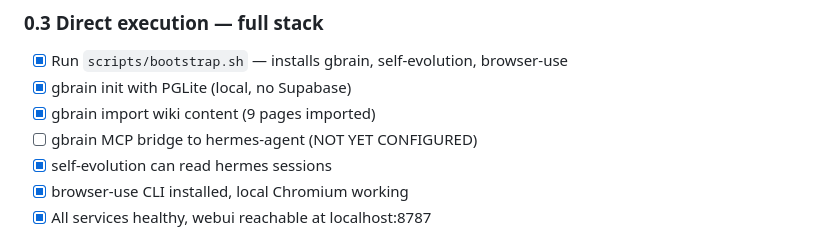
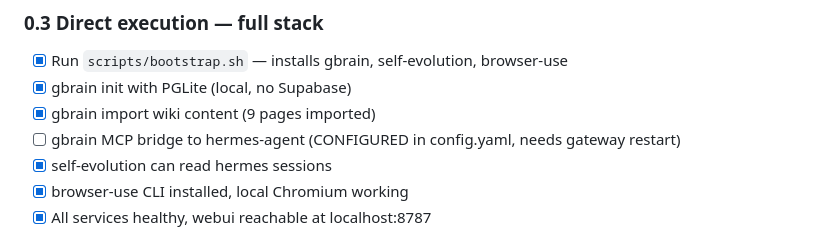
Before and after one commit to LucidPaths/hermes-control-plane, a Markdown page: docs/ROADMAP.md, the part around the change. GitHub-like rendering.

```diff
--- a/docs/ROADMAP.md
+++ b/docs/ROADMAP.md
@@ -63,7 +63,7 @@ hermes-control-plane/
 - [x] Run `scripts/bootstrap.sh` — installs gbrain, self-evolution, browser-use
 - [x] gbrain init with PGLite (local, no Supabase)
 - [x] gbrain import wiki content (9 pages imported)
-- [ ] gbrain MCP bridge to hermes-agent (NOT YET CONFIGURED)
+- [ ] gbrain MCP bridge to hermes-agent (CONFIGURED in config.yaml, needs gateway restart)
 - [x] self-evolution can read hermes sessions
 - [x] browser-use CLI installed, local Chromium working
 - [x] All services healthy, webui reachable at localhost:8787
```
Also changed, not shown: docs/STATUS.md (+1 -1 lines).
